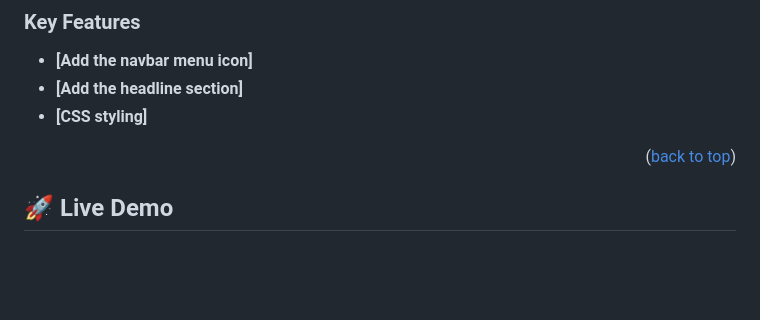
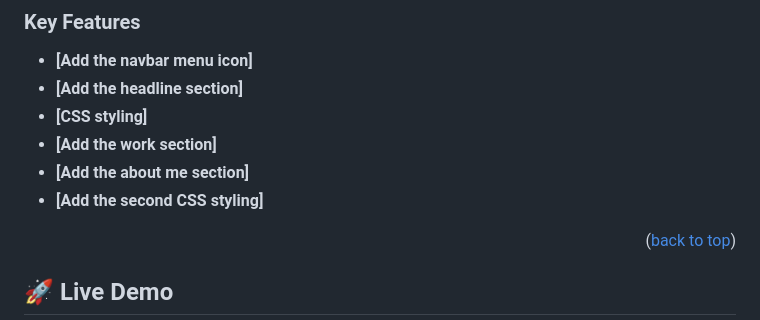
Before and after one commit to Adidem-dev/My-Portfolio, a Markdown page: README.md, the part around the change. GitHub-like rendering; blank space fills up the shorter version.

```diff
--- a/README.md
+++ b/README.md
@@ -86,6 +86,9 @@ After you're finished please remove all the comments and instructions!
 - **[Add the navbar menu icon]**
 - **[Add the headline section]**
 - **[CSS styling]**
+- **[Add the work section]**
+- **[Add the about me section]**
+- **[Add the second CSS styling]**
 
 
 <p align="right">(<a href="#readme-top">back to top</a>)</p>
```
